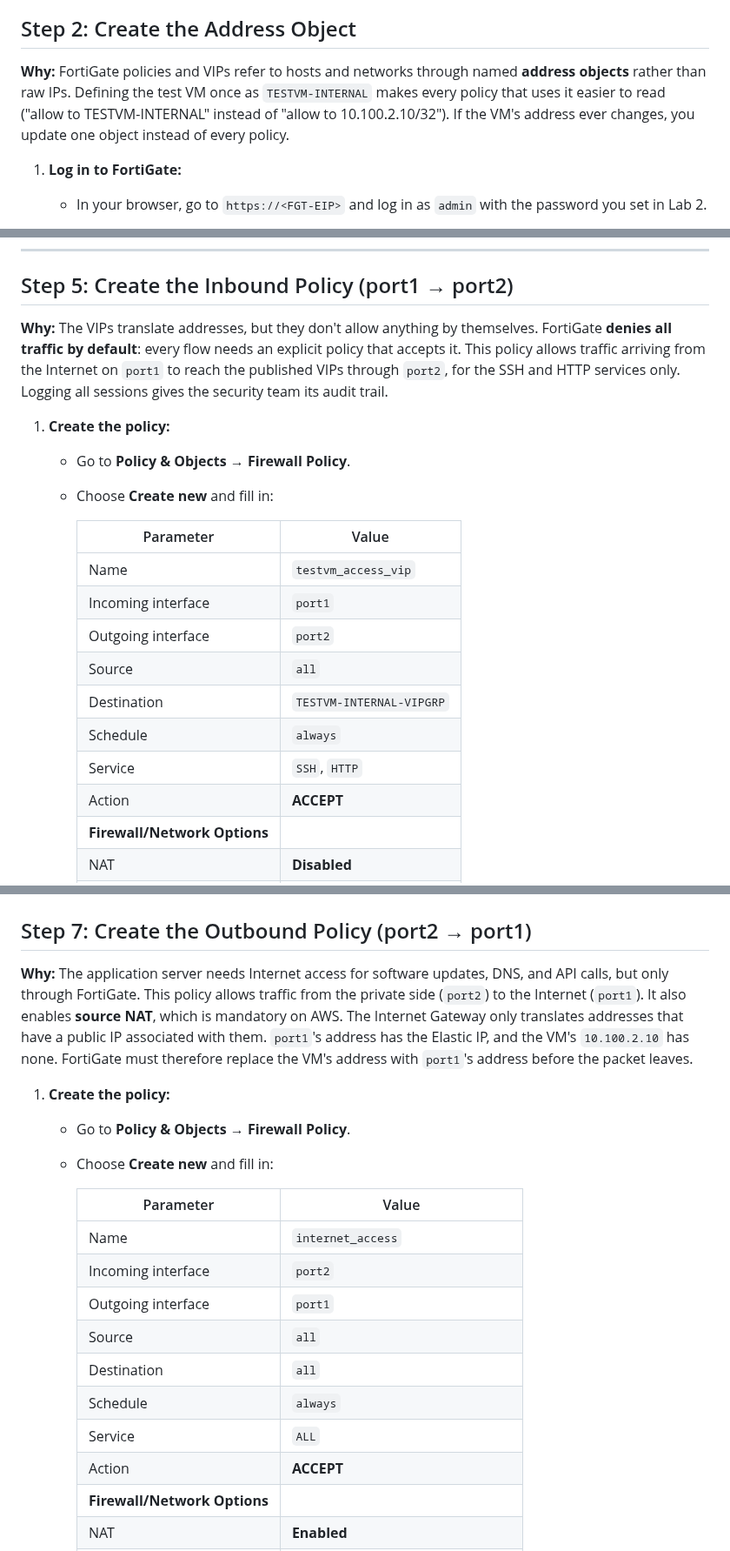
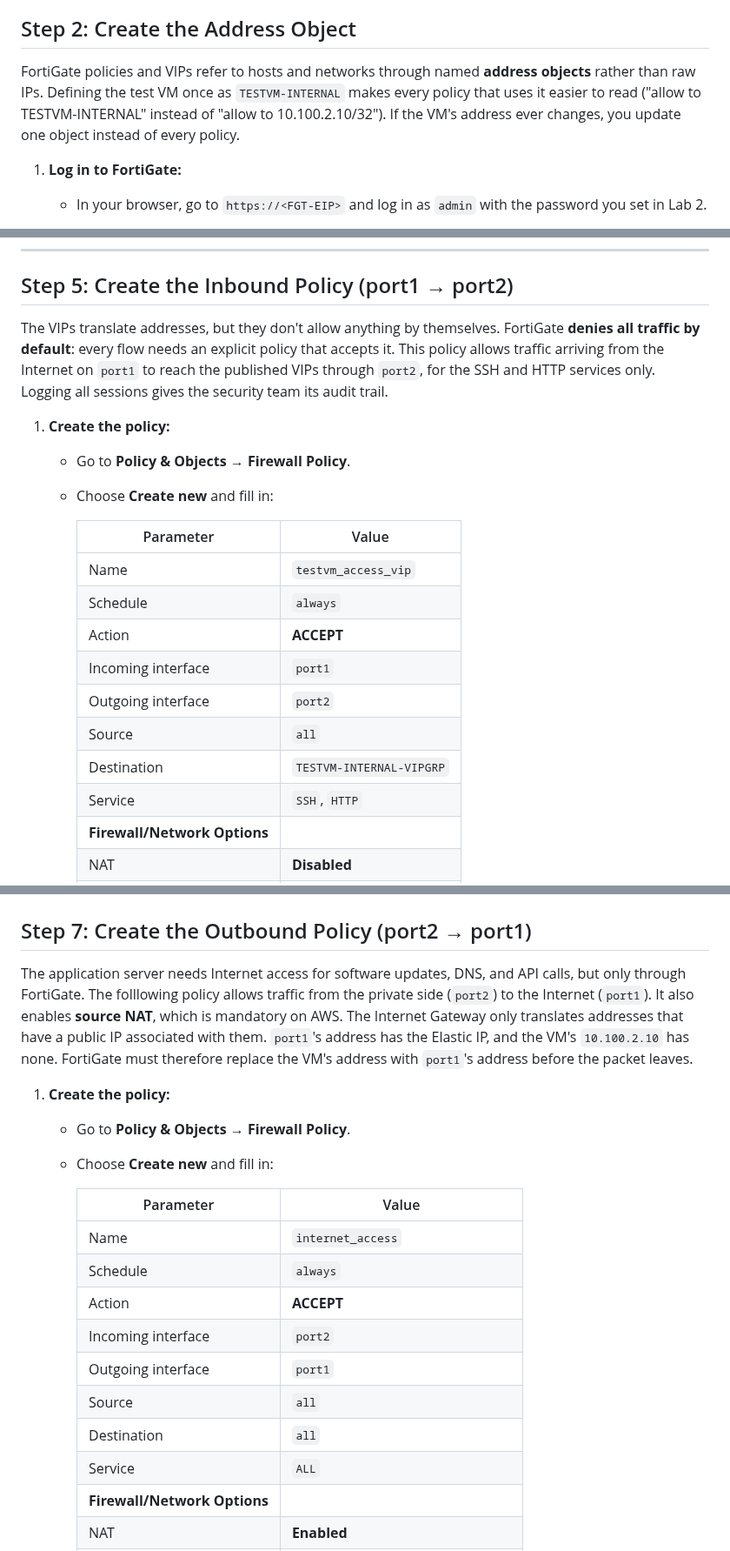
Before and after one commit to regisftm/AWS-101-v2, a Markdown page: aws-101-lab3/README.md, 3 parts joined by grey strips. Shown at 87% size. GitHub-like rendering.

```diff
--- a/aws-101-lab3/README.md
+++ b/aws-101-lab3/README.md
@@ -121,7 +121,7 @@ The test VM is running, but nobody can reach it: it has no public IP, and FortiG
 
 ## Step 2: Create the Address Object
 
-**Why:** FortiGate policies and VIPs refer to hosts and networks through named **address objects** rather than raw IPs. Defining the test VM once as `TESTVM-INTERNAL` makes every policy that uses it easier to read ("allow to TESTVM-INTERNAL" instead of "allow to 10.100.2.10/32"). If the VM's address ever changes, you update one object instead of every policy.
+FortiGate policies and VIPs refer to hosts and networks through named **address objects** rather than raw IPs. Defining the test VM once as `TESTVM-INTERNAL` makes every policy that uses it easier to read ("allow to TESTVM-INTERNAL" instead of "allow to 10.100.2.10/32"). If the VM's address ever changes, you update one object instead of every policy.
 
 1. **Log in to FortiGate:**
    - In your browser, go to `https://<FGT-EIP>` and log in as `admin` with the password you set in Lab 2.
@@ -233,7 +236,7 @@ On AWS, `port1` holds a private VPC address (`10.100.1.x`). The Internet Gateway
 
 ## Step 5: Create the Inbound Policy (port1 → port2)
 
-**Why:** The VIPs translate addresses, but they don't allow anything by themselves. FortiGate **denies all traffic by default**: every flow needs an explicit policy that accepts it. This policy allows traffic arriving from the Internet on `port1` to reach the published VIPs through `port2`, for the SSH and HTTP services only. Logging all sessions gives the security team its audit trail.
+The VIPs translate addresses, but they don't allow anything by themselves. FortiGate **denies all traffic by default**: every flow needs an explicit policy that accepts it. This policy allows traffic arriving from the Internet on `port1` to reach the published VIPs through `port2`, for the SSH and HTTP services only. Logging all sessions gives the security team its audit trail.
 
 1. **Create the policy:**
    - Go to **Policy & Objects → Firewall Policy**.
@@ -242,13 +245,13 @@ On AWS, `port1` holds a private VPC address (`10.100.1.x`). The Internet Gateway
      | Parameter | Value |
      | --- | --- |
      | Name | `testvm_access_vip` |
+     | Schedule | `always` |
+     | Action | **ACCEPT** |
      | Incoming interface | `port1` |
      | Outgoing interface | `port2` |
      | Source | `all` |
      | Destination | `TESTVM-INTERNAL-VIPGRP` |
-     | Schedule | `always` |
      | Service | `SSH`, `HTTP` |
-     | Action | **ACCEPT** |
      | **Firewall/Network Options** | |
      | NAT | **Disabled** |
      | **Logging Options** | |
@@ -331,7 +337,7 @@ Keep this SSH session open for the next steps.
 
 ## Step 7: Create the Outbound Policy (port2 → port1)
 
-**Why:** The application server needs Internet access for software updates, DNS, and API calls, but only through FortiGate. This policy allows traffic from the private side (`port2`) to the Internet (`port1`). It also enables **source NAT**, which is mandatory on AWS. The Internet Gateway only translates addresses that have a public IP associated with them. `port1`'s address has the Elastic IP, and the VM's `10.100.2.10` has none. FortiGate must therefore replace the VM's address with `port1`'s address before the packet leaves.
+The application server needs Internet access for software updates, DNS, and API calls, but only through FortiGate. The folllowing policy allows traffic from the private side (`port2`) to the Internet (`port1`). It also enables **source NAT**, which is mandatory on AWS. The Internet Gateway only translates addresses that have a public IP associated with them. `port1`'s address has the Elastic IP, and the VM's `10.100.2.10` has none. FortiGate must therefore replace the VM's address with `port1`'s address before the packet leaves.
 
 1. **Create the policy:**
    - Go to **Policy & Objects → Firewall Policy**.
@@ -340,13 +346,13 @@ Keep this SSH session open for the next steps.
      | Parameter | Value |
      | --- | --- |
      | Name | `internet_access` |
+     | Schedule | `always` |
+     | Action | **ACCEPT** |
      | Incoming interface | `port2` |
      | Outgoing interface | `port1` |
      | Source | `all` |
      | Destination | `all` |
-     | Schedule | `always` |
      | Service | `ALL` |
-     | Action | **ACCEPT** |
      | **Firewall/Network Options** | |
      | NAT | **Enabled** |
      | IP Pool Configuration | **Use Outgoing Interface Address** |
```
Also changed, not shown: other parts of aws-101-lab3/README.md (+28 -24 lines), aws-101-lab2/README.md (+2 -0 lines), aws-101-lab3/images/step1.10.png, aws-101-lab3/images/step1.2.png, aws-101-lab3/images/step1.6.a.png, aws-101-lab3/images/step7.flow.png (added).
